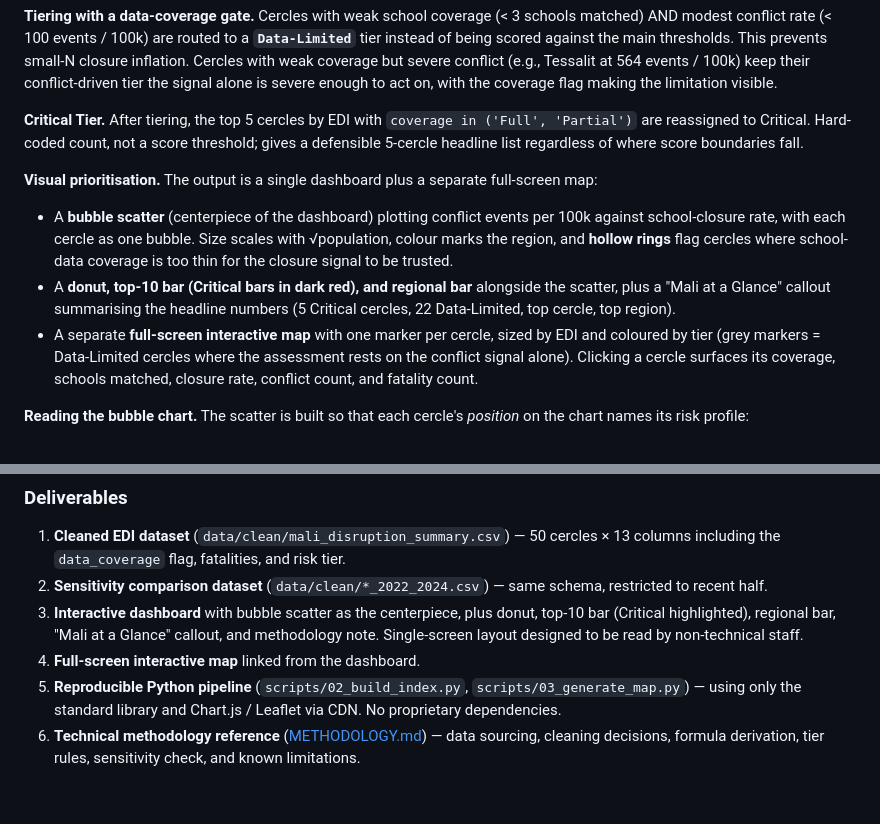
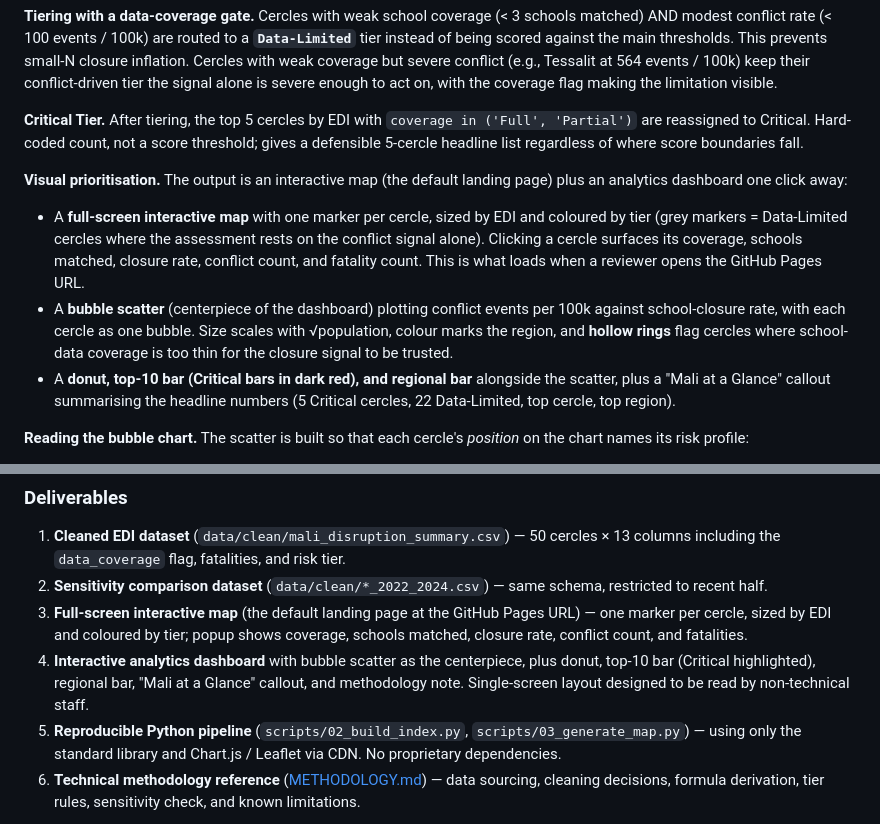
Before and after one commit to MegPhapha/EduDisruption-Index, a Markdown page: PROPOSAL.md, 2 parts joined by grey strips. GitHub-like rendering; blank space fills up the shorter version.

Commit message:
PROPOSAL.md: list map before dashboard in Visual prioritisation and Deliverables
Match the live URL hierarchy where index.html (the map) is the landing
page and dashboard.html is one click away. Previously the proposal
implied the dashboard was primary and the map was a side artifact.

```diff
--- a/PROPOSAL.md
+++ b/PROPOSAL.md
@@ -41,11 +41,11 @@ This project delivers a composite **Education Disruption Index (EDI)** for Mali
 
 **Critical Tier.** After tiering, the top 5 cercles by EDI with `coverage in ('Full', 'Partial')` are reassigned to Critical. Hard-coded count, not a score threshold; gives a defensible 5-cercle headline list regardless of where score boundaries fall.
 
-**Visual prioritisation.** The output is a single dashboard plus a separate full-screen map:
+**Visual prioritisation.** The output is an interactive map (the default landing page) plus an analytics dashboard one click away:
 
+- A **full-screen interactive map** with one marker per cercle, sized by EDI and coloured by tier (grey markers = Data-Limited cercles where the assessment rests on the conflict signal alone). Clicking a cercle surfaces its coverage, schools matched, closure rate, conflict count, and fatality count. This is what loads when a reviewer opens the GitHub Pages URL.
 - A **bubble scatter** (centerpiece of the dashboard) plotting conflict events per 100k against school-closure rate, with each cercle as one bubble. Size scales with √population, colour marks the region, and **hollow rings** flag cercles where school-data coverage is too thin for the closure signal to be trusted.
 - A **donut, top-10 bar (Critical bars in dark red), and regional bar** alongside the scatter, plus a "Mali at a Glance" callout summarising the headline numbers (5 Critical cercles, 22 Data-Limited, top cercle, top region).
-- A separate **full-screen interactive map** with one marker per cercle, sized by EDI and coloured by tier (grey markers = Data-Limited cercles where the assessment rests on the conflict signal alone). Clicking a cercle surfaces its coverage, schools matched, closure rate, conflict count, and fatality count.
 
 **Reading the bubble chart.** The scatter is built so that each cercle's *position* on the chart names its risk profile:
 
@@ -73,8 +73,8 @@ See [METHODOLOGY.md](METHODOLOGY.md) for full technical detail on data cleaning,
 
 1. **Cleaned EDI dataset** (`data/clean/mali_disruption_summary.csv`) — 50 cercles × 13 columns including the `data_coverage` flag, fatalities, and risk tier.
 2. **Sensitivity comparison dataset** (`data/clean/*_2022_2024.csv`) — same schema, restricted to recent half.
-3. **Interactive dashboard** with bubble scatter as the centerpiece, plus donut, top-10 bar (Critical highlighted), regional bar, "Mali at a Glance" callout, and methodology note. Single-screen layout designed to be read by non-technical staff.
-4. **Full-screen interactive map** linked from the dashboard.
+3. **Full-screen interactive map** (the default landing page at the GitHub Pages URL) — one marker per cercle, sized by EDI and coloured by tier; popup shows coverage, schools matched, closure rate, conflict count, and fatalities.
+4. **Interactive analytics dashboard** with bubble scatter as the centerpiece, plus donut, top-10 bar (Critical highlighted), regional bar, "Mali at a Glance" callout, and methodology note. Single-screen layout designed to be read by non-technical staff.
 5. **Reproducible Python pipeline** (`scripts/02_build_index.py`, `scripts/03_generate_map.py`) — using only the standard library and Chart.js / Leaflet via CDN. No proprietary dependencies.
 6. **Technical methodology reference** ([METHODOLOGY.md](METHODOLOGY.md)) — data sourcing, cleaning decisions, formula derivation, tier rules, sensitivity check, and known limitations.
 
```
